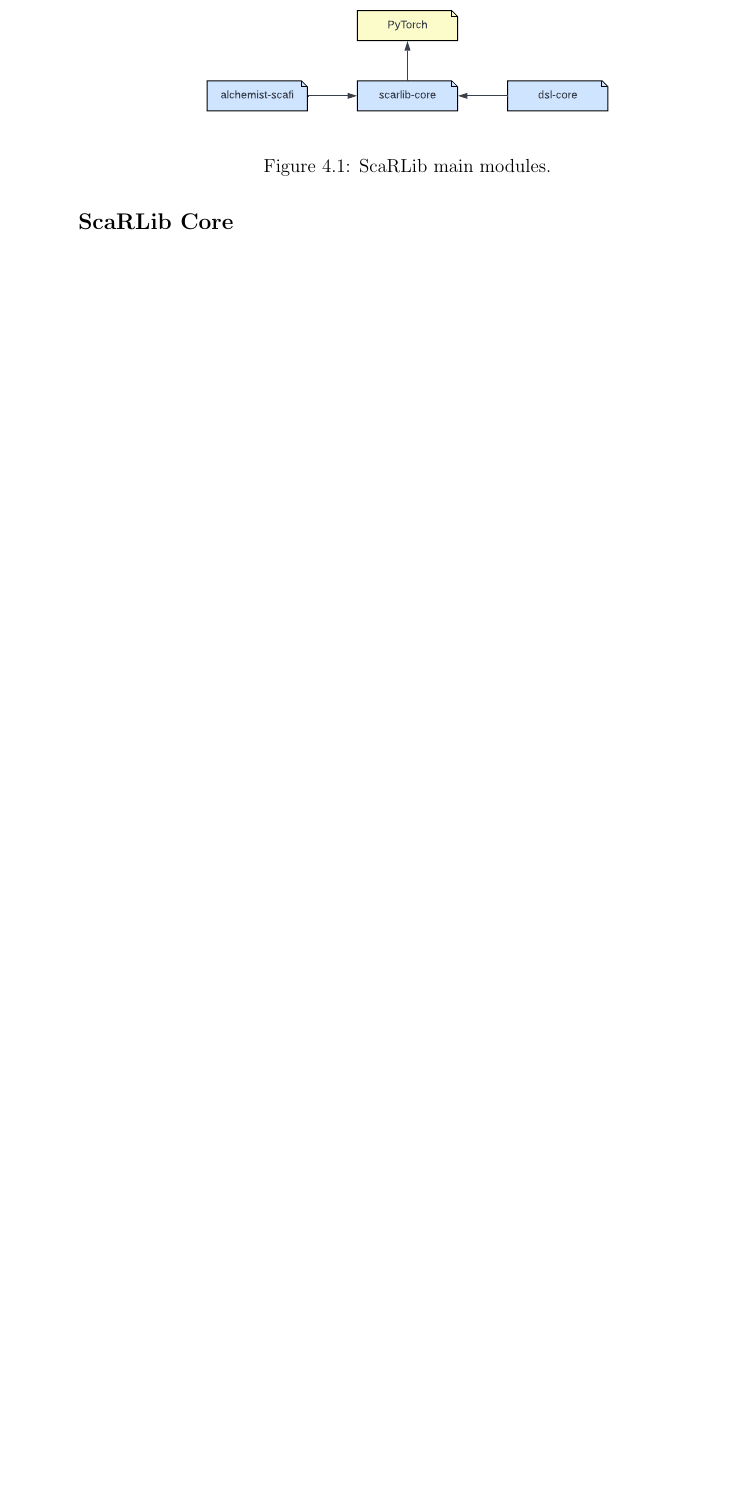
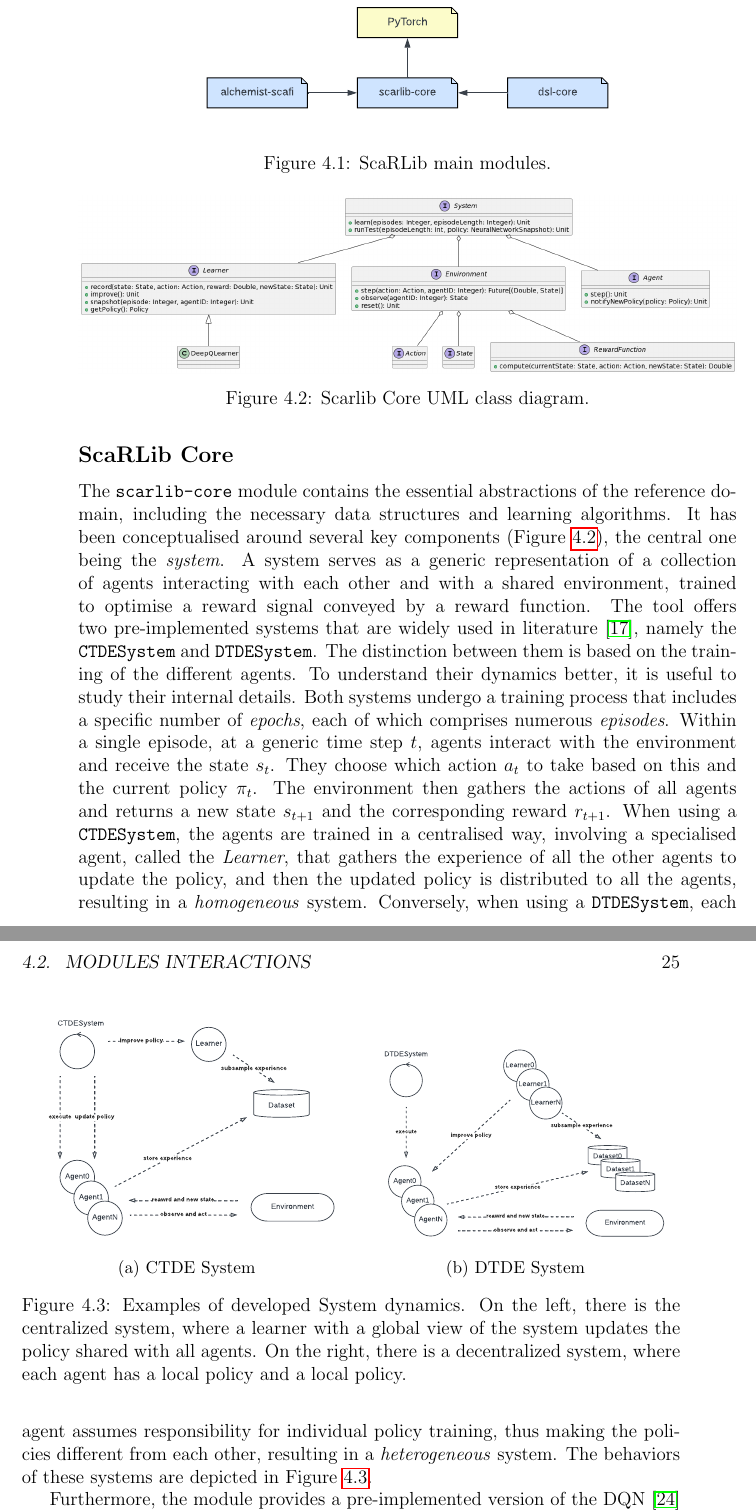
Before and after one commit to davidedomini/master-thesis-scarlib, a LaTeX thesis (thesis-main.tex): part of page 38 of 51 before the commit and two parts of pages 38 and 39 of 53 after it, the two joined at a grey line, cut so that both start at the same text, the shorter picture padded with empty space. Compiled offline with pdfLaTeX.

Commit message:
feat: add scarlib-core module description

```diff
--- a/thesis-main.tex
+++ b/thesis-main.tex
@@ -766,6 +766,55 @@
 \end{figure}
 
 \subsection*{ScaRLib Core}
+
+The \texttt{scarlib-core} module contains the essential abstractions of the reference domain, including the necessary data structures
+    and learning algorithms. It has been conceptualised around several key components (\Cref{fig:uml-core}), the central one being the \emph{system}.
+    \begin{figure*}[t]
+        \centering
+        \includegraphics[width=\textwidth]{figures/uml-core.png}
+        \caption{Scarlib Core UML class diagram.}
+        \label{fig:uml-core}
+    \end{figure*}
+    A system serves as a generic representation of a collection of agents interacting with each other and with a shared
+    environment, trained to optimise a reward signal conveyed by a reward function. The tool offers two pre-implemented
+    systems that are widely used in literature \cite{Du2020}, namely the \texttt{CTDESystem} and \texttt{DTDESystem}. The distinction between them is based
+    on the training of the different agents. To understand their dynamics better, it is useful to study their internal details.
+    Both systems undergo a training process that includes a specific number of \emph{epochs}, each of which comprises numerous \emph{episodes}.
+    Within a single episode, at a generic time step $t$, agents interact with the environment and receive the state $s_t$.
+    They choose which action $a_t$ to take based on this and the current policy $\pi_t$. The environment then gathers the
+    actions of all agents and returns a new state $s_{t+1}$ and the corresponding reward $r_{t+1}$.
+    When using a \texttt{CTDESystem}, the agents are trained in a centralised way, involving a specialised agent, called the \emph{Learner},
+    that gathers the experience of all the other agents to update the policy, and then the updated policy is distributed to all
+    the agents,  resulting in a \emph{homogeneous} system.
+    Conversely, when using a \texttt{DTDESystem}, each agent assumes responsibility for individual policy training,
+    thus making the policies different from each other, resulting in a \emph{heterogeneous} system.
+    The behaviors of these systems are depicted in \Cref{fig:systems}.
+
+    \begin{figure*}[t]
+        \centering
+        \begin{subfigure}[b]{0.49\textwidth}
+            \centering
+            \includegraphics[width=\textwidth]{figures/ctdesystem.pdf}
+            \caption{CTDE System}
+        \end{subfigure}
+        \begin{subfigure}[b]{0.49\textwidth}
+            \centering
+            \includegraphics[width=\textwidth]{figures/DTDE.pdf}
+            \caption{DTDE System}
+        \end{subfigure}
+    \caption{Examples of developed System dynamics.
+    On the left, there is the centralized system,
+    where a learner with a global view of the system
+    updates the policy shared with all agents.
+    %
+    On the right, there is a decentralized system,
+    where each agent has a local policy and a local policy.}
+    \label{fig:systems}
+    \end{figure*}
+
+Furthermore, the module provides a pre-implemented version of the DQN \cite{dqn} learning algorithm, which can be used
+    to train the agents. Alternatively, a user can define their own custom learning algorithm by creating a
+    new class that extends the trait \texttt{Learner}.
 
 \subsection*{DSL Core}
 
```
Also changed, not shown: bibliography.bib (+14 -0 lines), uml-code/uml-core.txt (added, +42 -0 lines), figures/DTDE.pdf (added), figures/ctdesystem.pdf (added), figures/uml-core.png (added), thesis-main.tex (8 more changed lines), 2 other files.
